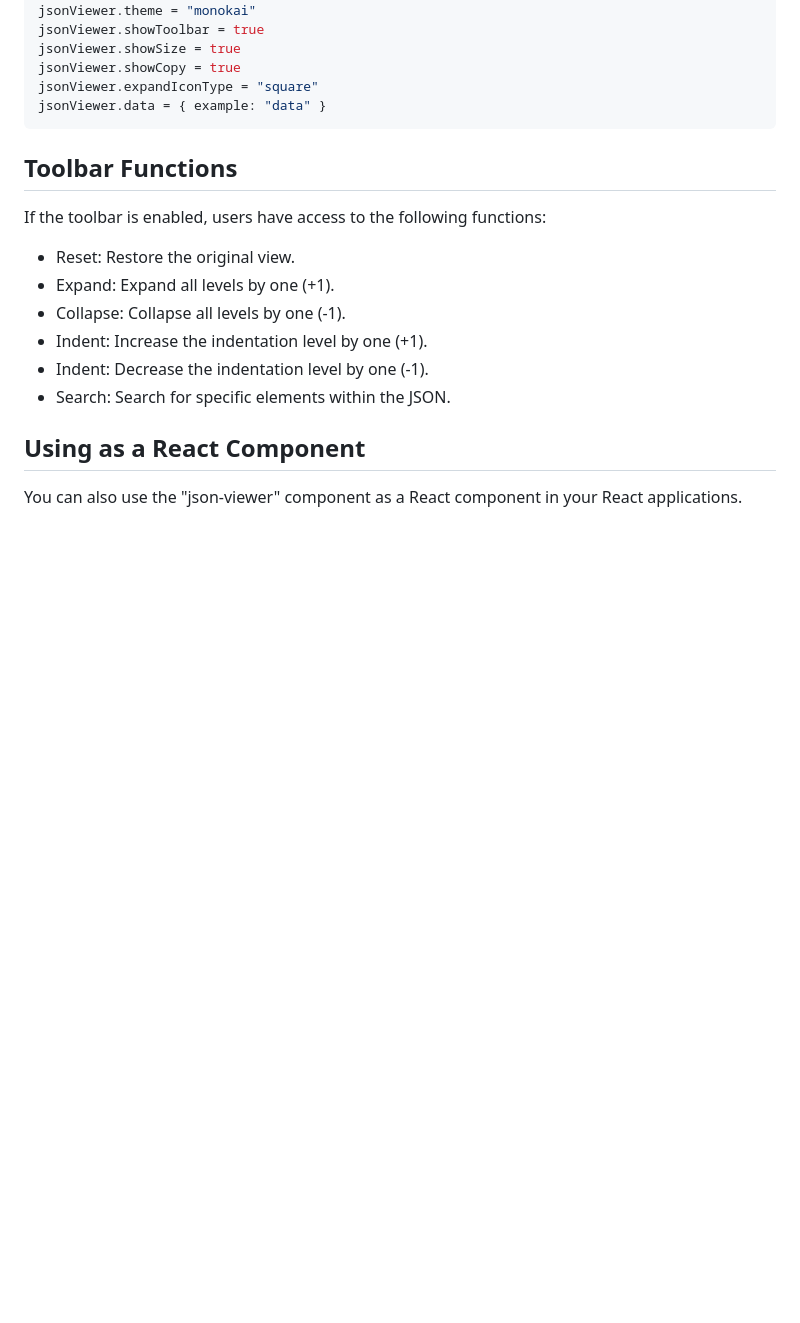
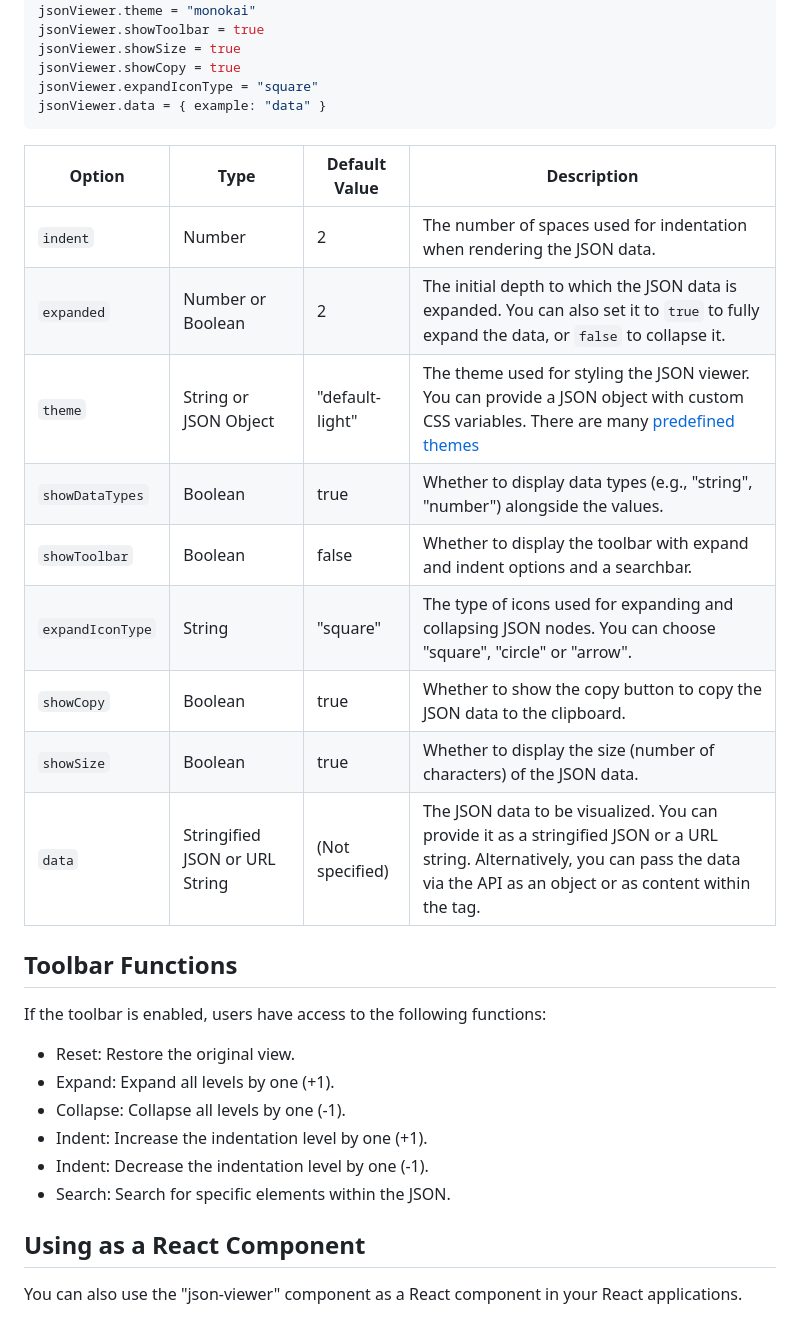
Before and after one commit to andypf/json-viewer, a Markdown page: README.md, the part around the change printed below. GitHub-like rendering; blank space fills up the shorter version.

````diff
--- a/README.md
+++ b/README.md
@@ -68,6 +103,18 @@ jsonViewer.showCopy = true
 jsonViewer.expandIconType = "square"
 jsonViewer.data = { example: "data" }
 ```
+
+| Option           | Type                           | Default Value   | Description                                                                                                                                                                           |
+| ---------------- | ------------------------------ | --------------- | ------------------------------------------------------------------------------------------------------------------------------------------------------------------------------------- |
+| `indent`         | Number                         | 2               | The number of spaces used for indentation when rendering the JSON data.                                                                                                               |
+| `expanded`       | Number or Boolean              | 2               | The initial depth to which the JSON data is expanded. You can also set it to `true` to fully expand the data, or `false` to collapse it.                                              |
+| `theme`          | String or JSON Object          | "default-light" | The theme used for styling the JSON viewer. You can provide a JSON object with custom CSS variables. There are many [predefined themes](#themes)                                      |
+| `showDataTypes`  | Boolean                        | true            | Whether to display data types (e.g., "string", "number") alongside the values.                                                                                                        |
+| `showToolbar`    | Boolean                        | false           | Whether to display the toolbar with expand and indent options and a searchbar.                                                                                                        |
+| `expandIconType` | String                         | "square"        | The type of icons used for expanding and collapsing JSON nodes. You can choose "square", "circle" or "arrow".                                                                         |
+| `showCopy`       | Boolean                        | true            | Whether to show the copy button to copy the JSON data to the clipboard.                                                                                                               |
+| `showSize`       | Boolean                        | true            | Whether to display the size (number of characters) of the JSON data.                                                                                                                  |
+| `data`           | Stringified JSON or URL String | (Not specified) | The JSON data to be visualized. You can provide it as a stringified JSON or a URL string. Alternatively, you can pass the data via the API as an object or as content within the tag. |
 
 ## Toolbar Functions
 
````
Also changed, not shown: other parts of README.md (+84 -6 lines), doc/jsonViewer.png (added), 1 other file.
